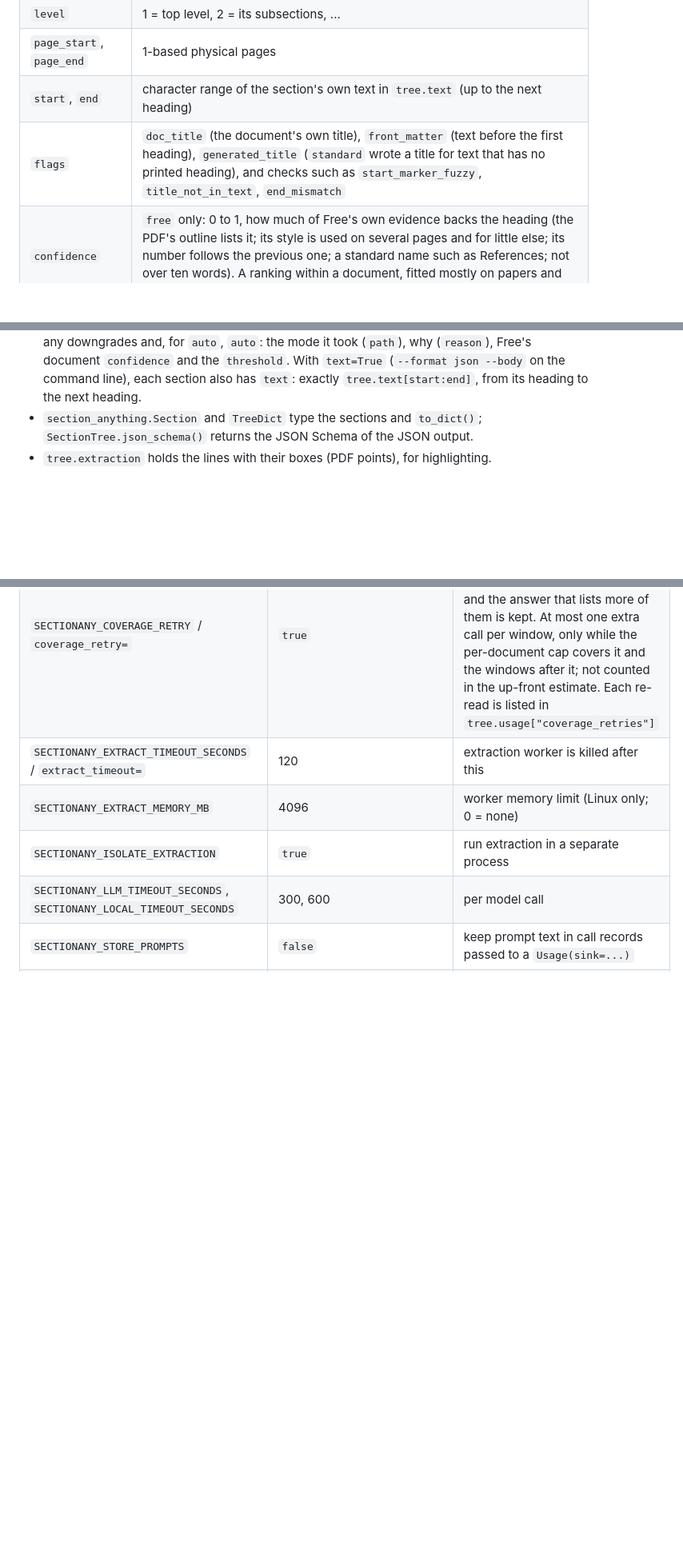
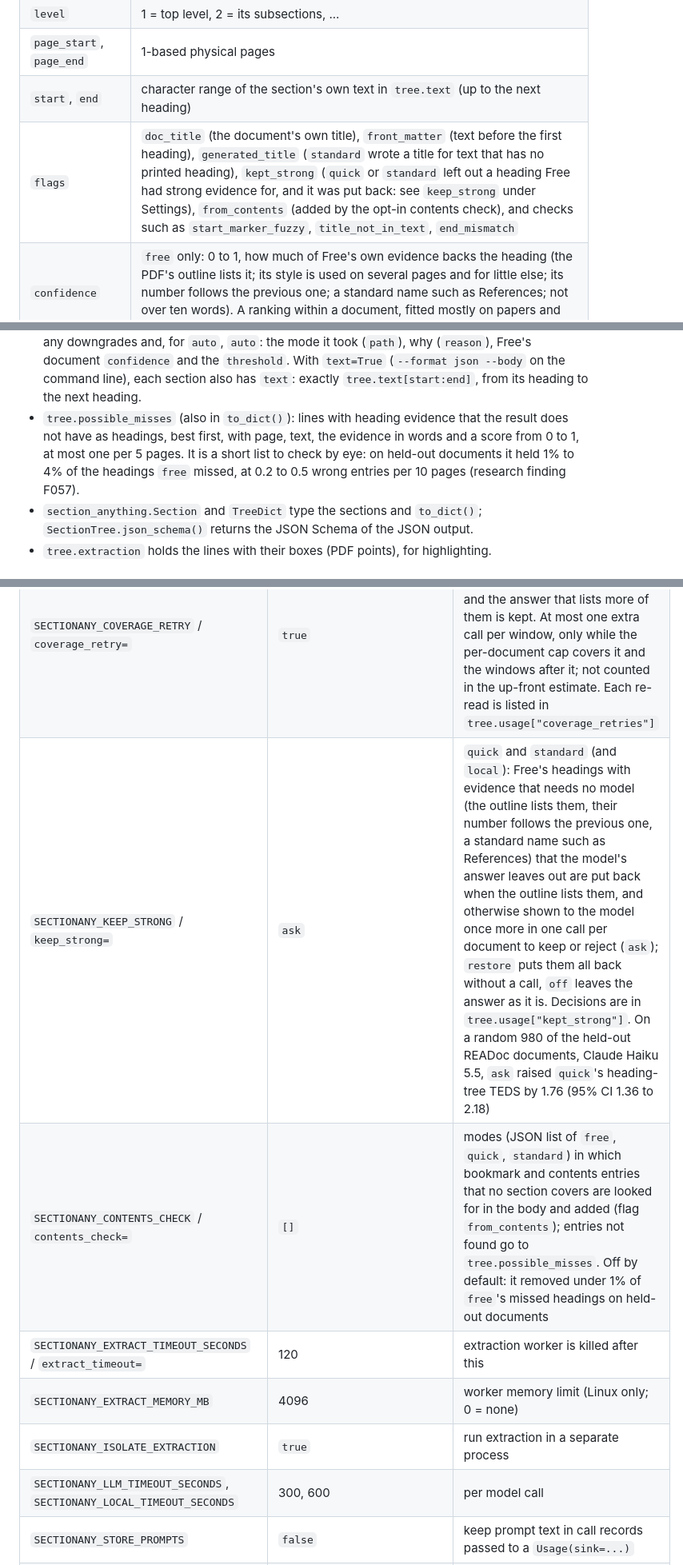
Before and after one commit to Omniwot/section-anything, a Markdown page: packages/section-anything/README.md, 3 parts joined by grey strips. Shown at 80% size. Rendered like a GitHub page; blank space fills up the shorter version.

Commit message:
README: keep_strong and the contents check in Settings, possible misses and the new flags in Output

```diff
--- a/packages/section-anything/README.md
+++ b/packages/section-anything/README.md
@@ -210,7 +210,7 @@ section-anything scanned.json                        # the Docling document itse
 | `level` | 1 = top level, 2 = its subsections, ... |
 | `page_start`, `page_end` | 1-based physical pages |
 | `start`, `end` | character range of the section's own text in `tree.text` (up to the next heading) |
-| `flags` | `doc_title` (the document's own title), `front_matter` (text before the first heading), `generated_title` (`standard` wrote a title for text that has no printed heading), and checks such as `start_marker_fuzzy`, `title_not_in_text`, `end_mismatch` |
+| `flags` | `doc_title` (the document's own title), `front_matter` (text before the first heading), `generated_title` (`standard` wrote a title for text that has no printed heading), `kept_strong` (`quick` or `standard` left out a heading Free had strong evidence for, and it was put back: see `keep_strong` under Settings), `from_contents` (added by the opt-in contents check), and checks such as `start_marker_fuzzy`, `title_not_in_text`, `end_mismatch` |
 | `confidence` | `free` only: 0 to 1, how much of Free's own evidence backs the heading (the PDF's outline lists it; its style is used on several pages and for little else; its number follows the previous one; a standard name such as References; not over ten words). A ranking within a document, fitted mostly on papers and READMEs, not a probability. `None` for front matter and in the model modes |
 | `parent` | index in `tree.sections` of the nearest enclosing section, or `None` |
 | `heading_path` | headings from the outermost enclosing section down to this one: `["1 Introduction", "1.1 Scope"]`. The document title's path is the title alone and front matter's is empty; neither is a parent |
@@ -223,6 +223,10 @@ section-anything scanned.json                        # the Docling document itse
   document `confidence` and the `threshold`. With `text=True` (`--format json --body` on the
   command line), each section also has `text`: exactly `tree.text[start:end]`, from its heading to
   the next heading.
+- `tree.possible_misses` (also in `to_dict()`): lines with heading evidence that the result does not
+  have as headings, best first, with page, text, the evidence in words and a score from 0 to 1, at
+  most one per 5 pages. It is a short list to check by eye: on held-out documents it held 1% to 4% of
+  the headings `free` missed, at 0.2 to 0.5 wrong entries per 10 pages (research finding F057).
 - `section_anything.Section` and `TreeDict` type the sections and `to_dict()`;
   `SectionTree.json_schema()` returns the JSON Schema of the JSON output.
 - `tree.extraction` holds the lines with their boxes (PDF points), for highlighting.
@@ -315,6 +319,8 @@ Arguments win over the environment. **No `.env` file is read, and nothing is eve
 | `SECTIONANY_MAX_PAGES`, `SECTIONANY_MAX_CHARS`, `SECTIONANY_MAX_MB` | 500, 5,000,000, 100 | refused above these; the error says how to raise them |
 | `SECTIONANY_DEMOTE_UNLISTED_HEADINGS` / `demote_unlisted_headings=` | `["free"]` | modes in which sections that a complete-looking PDF outline does not list are dropped (JSON list; `[]` turns it off) |
 | `SECTIONANY_COVERAGE_RETRY` / `coverage_retry=` | `true` | `standard`: a window whose answer leaves many heading-like lines unlisted is read once more, and the answer that lists more of them is kept. At most one extra call per window, only while the per-document cap covers it and the windows after it; not counted in the up-front estimate. Each re-read is listed in `tree.usage["coverage_retries"]` |
+| `SECTIONANY_KEEP_STRONG` / `keep_strong=` | `ask` | `quick` and `standard` (and `local`): Free's headings with evidence that needs no model (the outline lists them, their number follows the previous one, a standard name such as References) that the model's answer leaves out are put back when the outline lists them, and otherwise shown to the model once more in one call per document to keep or reject (`ask`); `restore` puts them all back without a call, `off` leaves the answer as it is. Decisions are in `tree.usage["kept_strong"]`. On a random 980 of the held-out READoc documents, Claude Haiku 5.5, `ask` raised `quick`'s heading-tree TEDS by 1.76 (95% CI 1.36 to 2.18) |
+| `SECTIONANY_CONTENTS_CHECK` / `contents_check=` | `[]` | modes (JSON list of `free`, `quick`, `standard`) in which bookmark and contents entries that no section covers are looked for in the body and added (flag `from_contents`); entries not found go to `tree.possible_misses`. Off by default: it removed under 1% of `free`'s missed headings on held-out documents |
 | `SECTIONANY_EXTRACT_TIMEOUT_SECONDS` / `extract_timeout=` | 120 | extraction worker is killed after this |
 | `SECTIONANY_EXTRACT_MEMORY_MB` | 4096 | worker memory limit (Linux only; 0 = none) |
 | `SECTIONANY_ISOLATE_EXTRACTION` | `true` | run extraction in a separate process |
```
